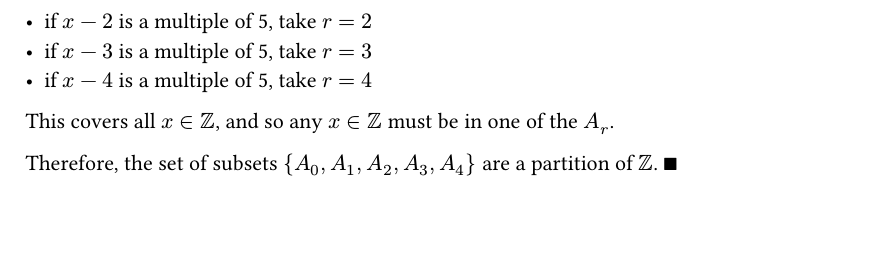
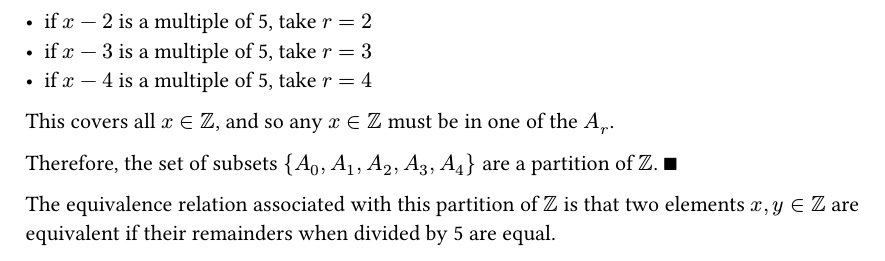
Before and after one commit to yousefmoazzam/pinter-algebra, a Typst document (chapter-12/exercises.typ): part of page 2 of 2, cut so that both start at the same text, the shorter picture padded with empty space. Compiled offline with Typst 0.15.

Commit message:
Add description of equivalence relation associated with partition

```diff
--- a/chapter-12/exercises.typ
+++ b/chapter-12/exercises.typ
@@ -72,3 +72,6 @@ This covers all $x in ZZ$, and so any $x in ZZ$ must be in one of the $A_r$.
 
 Therefore, the set of subsets $brace.l A_0, A_1, A_2, A_3, A_4 brace.r$ are a partition of
 $ZZ$. $qed$
+
+The equivalence relation associated with this partition of $ZZ$ is that two elements
+$x, y in ZZ$ are equivalent if their remainders when divided by 5 are equal.
```
